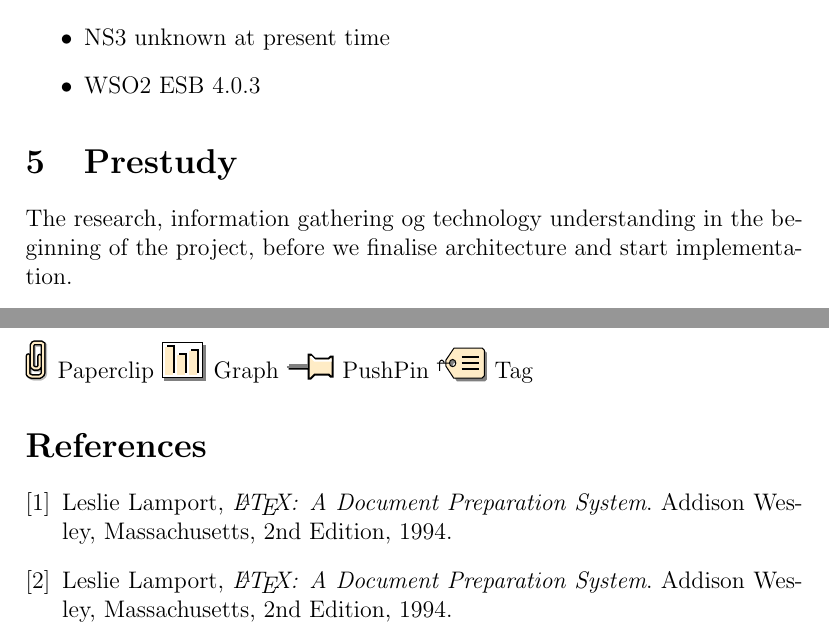
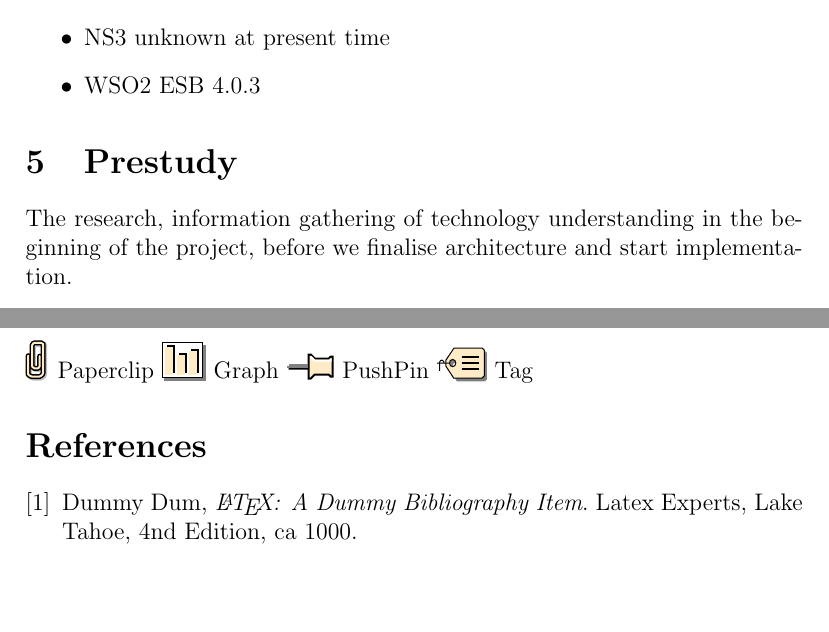
Before and after one commit to magnuskiro/it2901, a LaTeX paper (doc/preliminary report/report.tex): two parts of pages 9 and 16 of 16, joined at a grey line, cut so that both start at the same text, the shorter picture padded with empty space. The pictures show the PDF file doc/preliminary report/report.pdf that the author committed with the source.

Commit message:
minor changes

```diff
--- a/doc/preliminary report/report.tex
+++ b/doc/preliminary report/report.tex
@@ -120,7 +120,7 @@ This is the paper's abstract \ldots
         \item WSO2 ESB 4.0.3
     \end{itemize}
 
-\section{Prestudy}\label{prestudy} The research, information gathering og technology understanding in the beginning of the project, before we finalise architecture and start implementation.
+\section{Prestudy}\label{prestudy} The research, information gathering of technology understanding in the beginning of the project, before we finalise architecture and start implementation.
 
     \subsection{Server side Architecture}\label{serversidearch} [The architecture of the server side module we are to create.]
 
@@ -198,17 +198,11 @@ This is the paper's abstract \ldots
 \bibliographystyle{abbrv}
 \bibliography{main}
 \begin{thebibliography}{0}
-    \bibitem{lamport94} Leslie Lamport,
-        \emph{\LaTeX: A Document Preparation System}.
-        Addison Wesley, Massachusetts,
-        2nd Edition,
-        1994.
-    \bibitem{lamport94}
-        Leslie Lamport,
-        \emph{\LaTeX: A Document Preparation System}.
-        Addison Wesley, Massachusetts,
-        2nd Edition,
-        1994.
+    \bibitem{Dumy00} Dummy Dum,
+        \emph{\LaTeX: A Dummy Bibliography Item}.
+        Latex Experts, Lake Tahoe,
+        4nd Edition,
+        ca 1000.
 \end{thebibliography}
 
 \end{document}
```
Also changed, not shown: doc/preliminary report/report.pdf, doc/preliminary report/report.tex (4 more changed lines).
